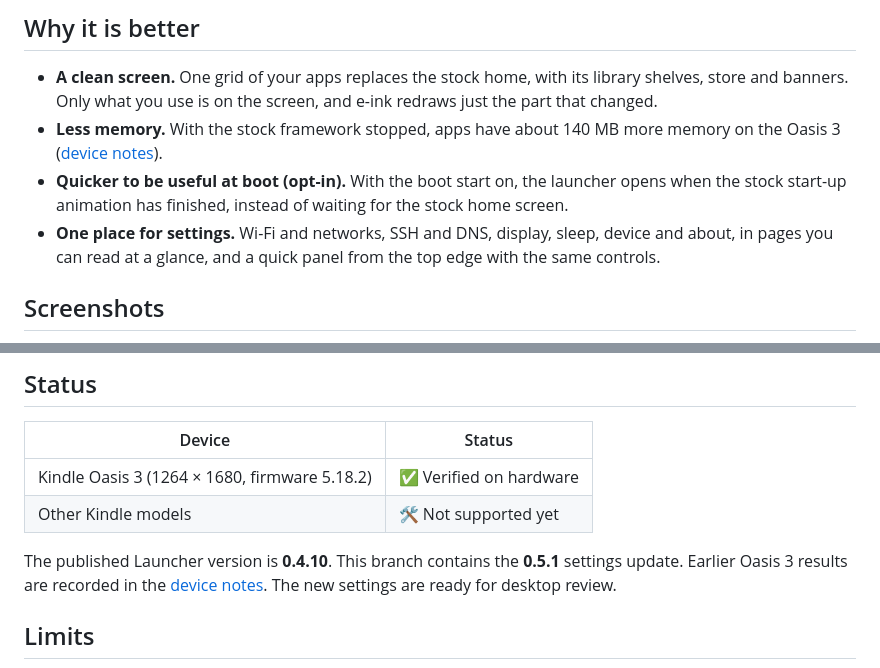
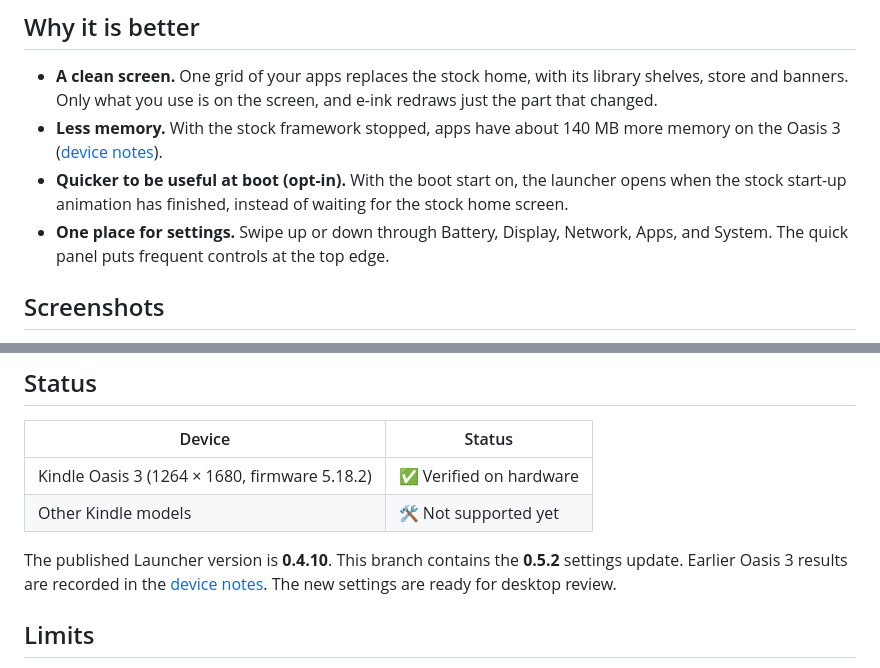
Before and after one commit to DoanNguyenTrong/kindle-primitive-launcher, a Markdown page: README.md, 2 parts joined by grey strips. Drawn GitHub-style.

```diff
--- a/README.md
+++ b/README.md
@@ -84,8 +84,8 @@ The [install guide](docs/INSTALL.md) covers first-time setup, updates, and recov
   ([device notes](docs/device-notes.md)).
 - **Quicker to be useful at boot (opt-in).** With the boot start on, the launcher opens when the stock start-up animation
   has finished, instead of waiting for the stock home screen.
-- **One place for settings.** Wi-Fi and networks, SSH and DNS, display, sleep, device and about, in pages you can read
-  at a glance, and a quick panel from the top edge with the same controls.
+- **One place for settings.** Swipe up or down through Battery, Display, Network, Apps, and System. The quick panel
+  puts frequent controls at the top edge.
 
 ## Screenshots
 
@@ -140,7 +140,7 @@ The screenshots are from the desktop build of the same code, with demo values. T
 | Kindle Oasis 3 (1264 × 1680, firmware 5.18.2) | ✅ Verified on hardware |
 | Other Kindle models | 🛠️ Not supported yet |
 
-The published Launcher version is **0.4.10**. This branch contains the **0.5.1** settings update. Earlier Oasis 3
+The published Launcher version is **0.4.10**. This branch contains the **0.5.2** settings update. Earlier Oasis 3
 results are recorded in the [device notes](docs/device-notes.md). The new settings are ready for desktop review.
 
 ## Limits
```
Also changed, not shown: other parts of README.md (+3 -2 lines), docs/CHANGELOG.md (+4 -0 lines), docs/images/settings-app-visibility.png, docs/images/settings-scrolled.png (added), docs/images/settings.png, 3 other files.
